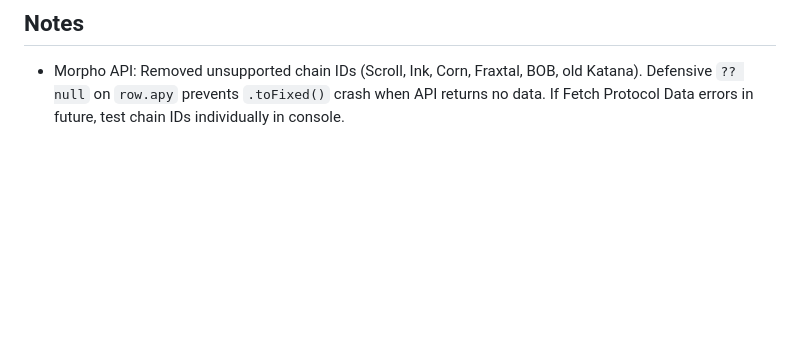
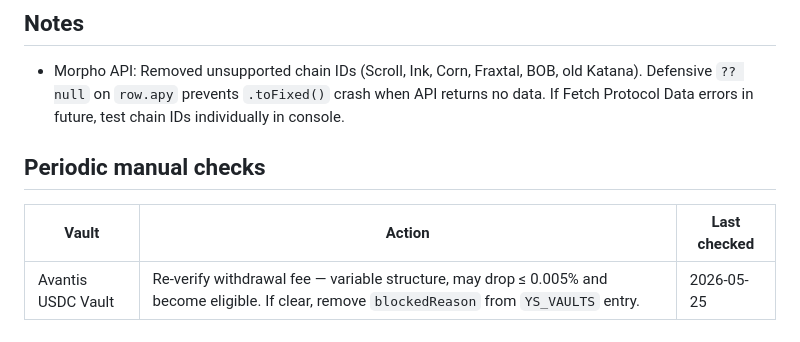
Before and after one commit to knotnumb/YieldTracker, a Markdown page: CLAUDE.md, the part around the change. Drawn GitHub-style; blank space fills up the shorter version.

Commit message:
docs: add periodic manual checks table — Avantis fee recheck reminder
Co-Authored-By: Claude Sonnet 4.6 <noreply@anthropic.com>

```diff
--- a/CLAUDE.md
+++ b/CLAUDE.md
@@ -123,3 +123,9 @@ No automated tests. Manual testing workflow:
 ## Notes
 
 - Morpho API: Removed unsupported chain IDs (Scroll, Ink, Corn, Fraxtal, BOB, old Katana). Defensive `?? null` on `row.apy` prevents `.toFixed()` crash when API returns no data. If Fetch Protocol Data errors in future, test chain IDs individually in console.
+
+## Periodic manual checks
+
+| Vault | Action | Last checked |
+|---|---|---|
+| Avantis USDC Vault | Re-verify withdrawal fee — variable structure, may drop ≤ 0.005% and become eligible. If clear, remove `blockedReason` from `YS_VAULTS` entry. | 2026-05-25 |
```
